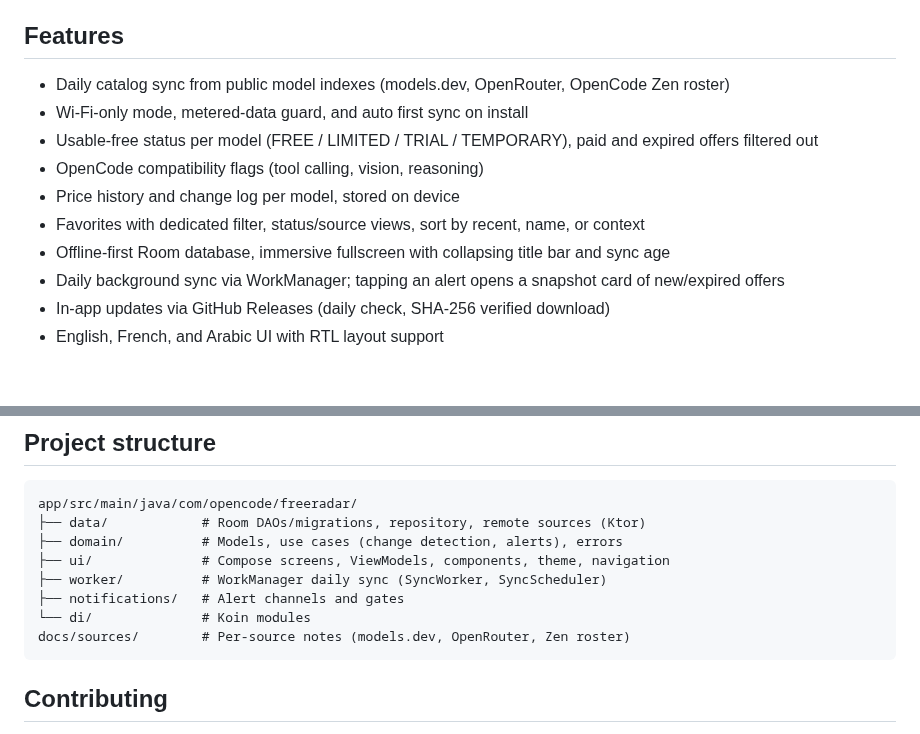
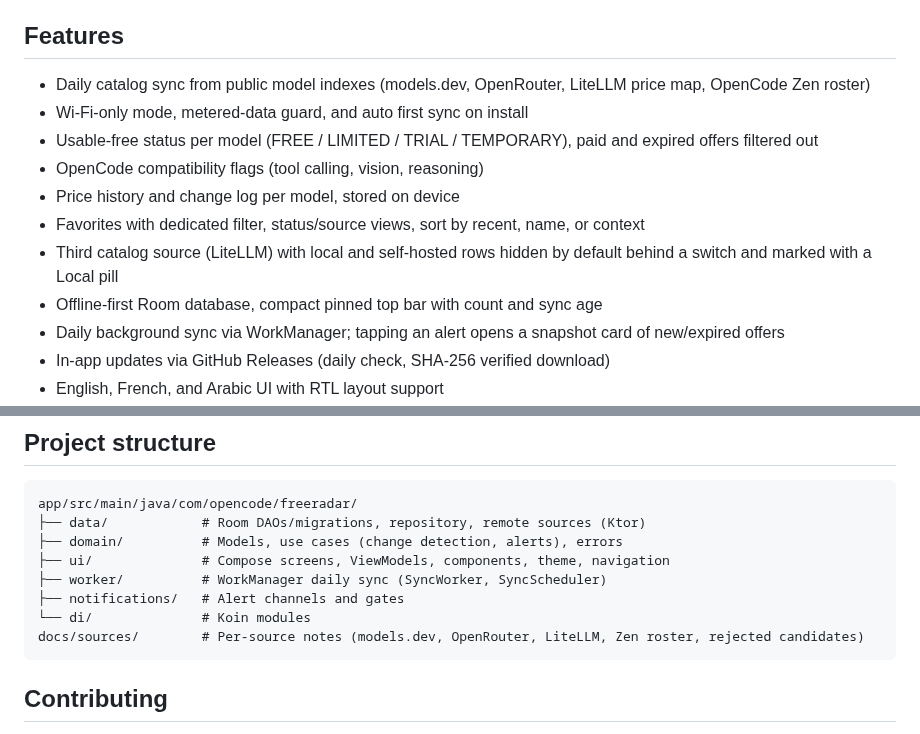
Before and after one commit to Hcmdz/OpenCode-Free-Radar, a Markdown page: README.md, 2 parts joined by grey strips. Drawn GitHub-style; blank space fills up the shorter version.

Commit message:
docs: refresh README features for LiteLLM and dashboard rework

````diff
--- a/README.md
+++ b/README.md
@@ -18,13 +18,14 @@ by Anomaly Innovations, Inc.
 
 ## Features
 
-- Daily catalog sync from public model indexes (models.dev, OpenRouter, OpenCode Zen roster)
+- Daily catalog sync from public model indexes (models.dev, OpenRouter, LiteLLM price map, OpenCode Zen roster)
 - Wi-Fi-only mode, metered-data guard, and auto first sync on install
 - Usable-free status per model (FREE / LIMITED / TRIAL / TEMPORARY), paid and expired offers filtered out
 - OpenCode compatibility flags (tool calling, vision, reasoning)
 - Price history and change log per model, stored on device
 - Favorites with dedicated filter, status/source views, sort by recent, name, or context
-- Offline-first Room database, immersive fullscreen with collapsing title bar and sync age
+- Third catalog source (LiteLLM) with local and self-hosted rows hidden by default behind a switch and marked with a Local pill
+- Offline-first Room database, compact pinned top bar with count and sync age
 - Daily background sync via WorkManager; tapping an alert opens a snapshot card of new/expired offers
 - In-app updates via GitHub Releases (daily check, SHA-256 verified download)
 - English, French, and Arabic UI with RTL layout support
@@ -85,7 +86,7 @@ app/src/main/java/com/opencode/freeradar/
 ├── worker/          # WorkManager daily sync (SyncWorker, SyncScheduler)
 ├── notifications/   # Alert channels and gates
 └── di/              # Koin modules
-docs/sources/        # Per-source notes (models.dev, OpenRouter, Zen roster)
+docs/sources/        # Per-source notes (models.dev, OpenRouter, LiteLLM, Zen roster, rejected candidates)
 ```
 
 ## Contributing
````
